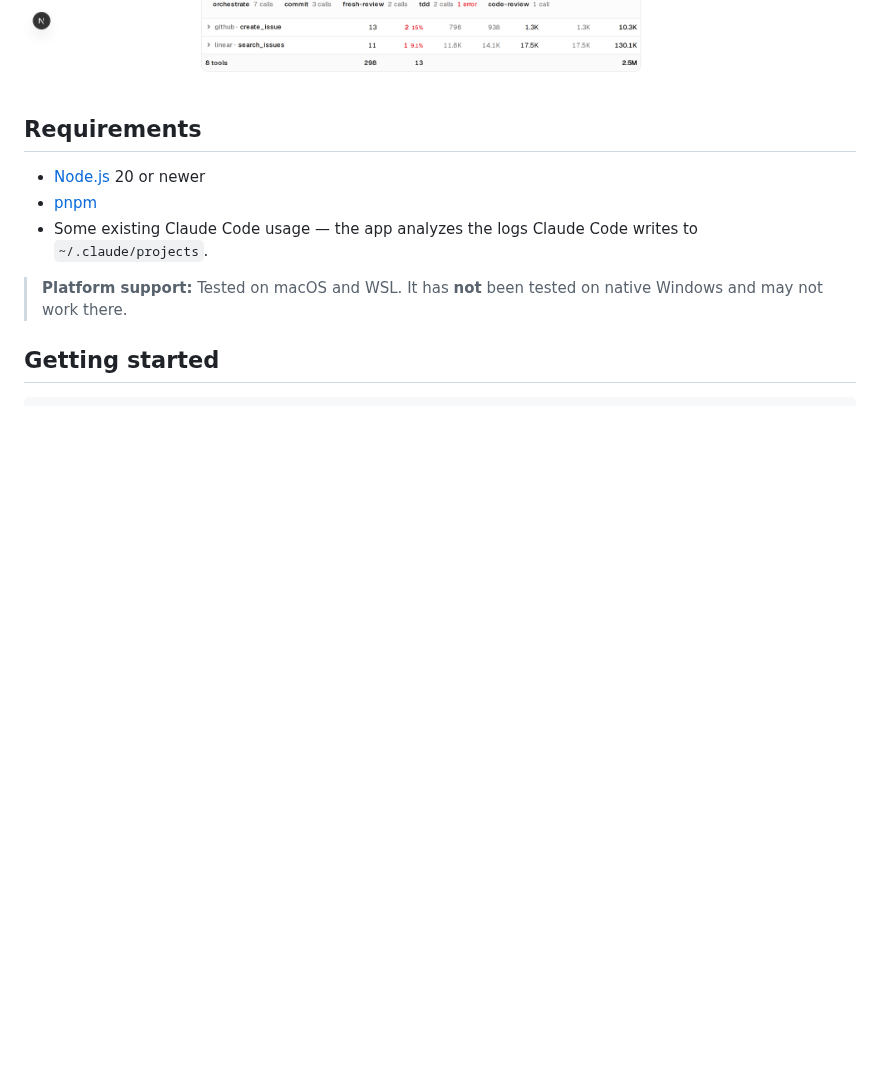
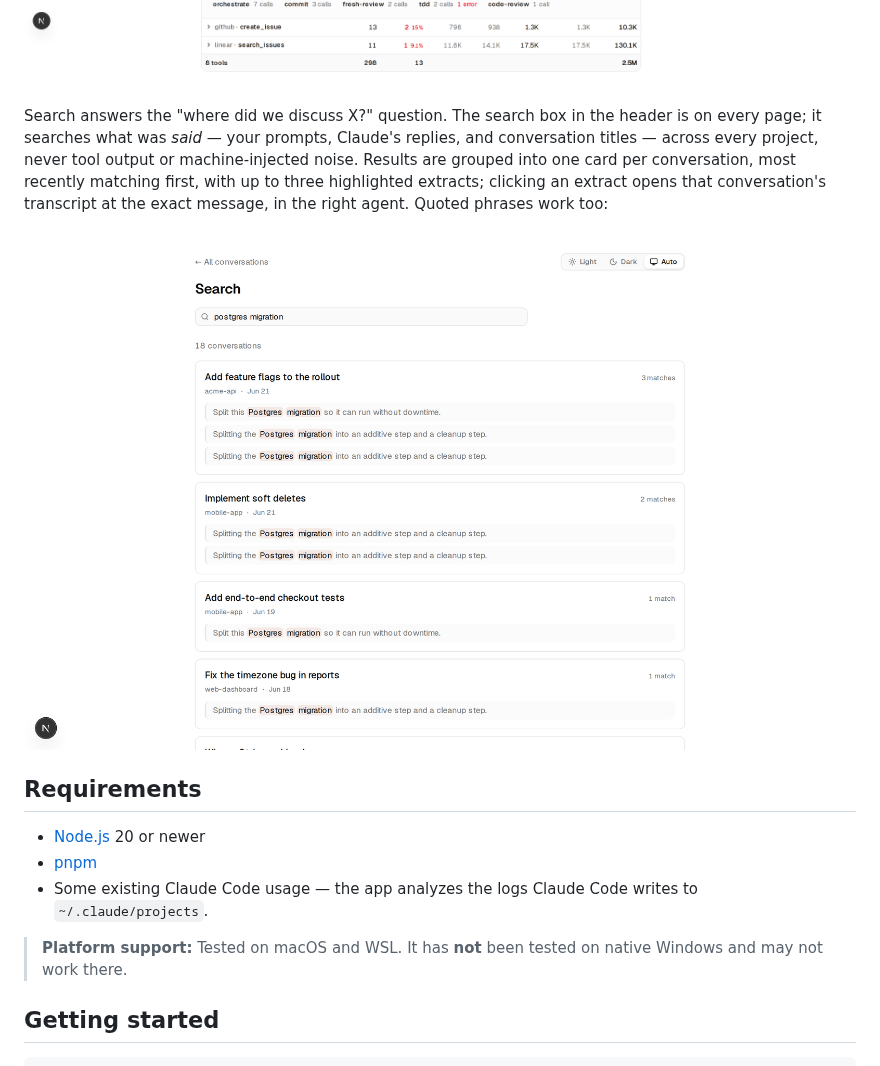
Before and after one commit to flolefebvre/claude-convo-analyzer, a Markdown page: README.md, the part around the change. GitHub-like rendering; pictures changed too: docs/images/search-view.png (added); blank space fills up the shorter version.

Commit message:
docs: present full-text search in the README with a seeded screenshot (#45)

```diff
--- a/README.md
+++ b/README.md
@@ -41,6 +41,16 @@ range, sub-agent calls included. Expand a row for its most recent errors and
 biggest results, each linking straight to that call in the Transcript:
 
 ![Tools page](docs/images/tools-view.png)
+
+Search answers the "where did we discuss X?" question. The search box in the
+header is on every page; it searches what was *said* — your prompts, Claude's
+replies, and conversation titles — across every project, never tool output or
+machine-injected noise. Results are grouped into one card per conversation, most
+recently matching first, with up to three highlighted extracts; clicking an
+extract opens that conversation's transcript at the exact message, in the right
+agent. Quoted phrases work too:
+
+![Search results](docs/images/search-view.png)
 
 ## Requirements
 
```
